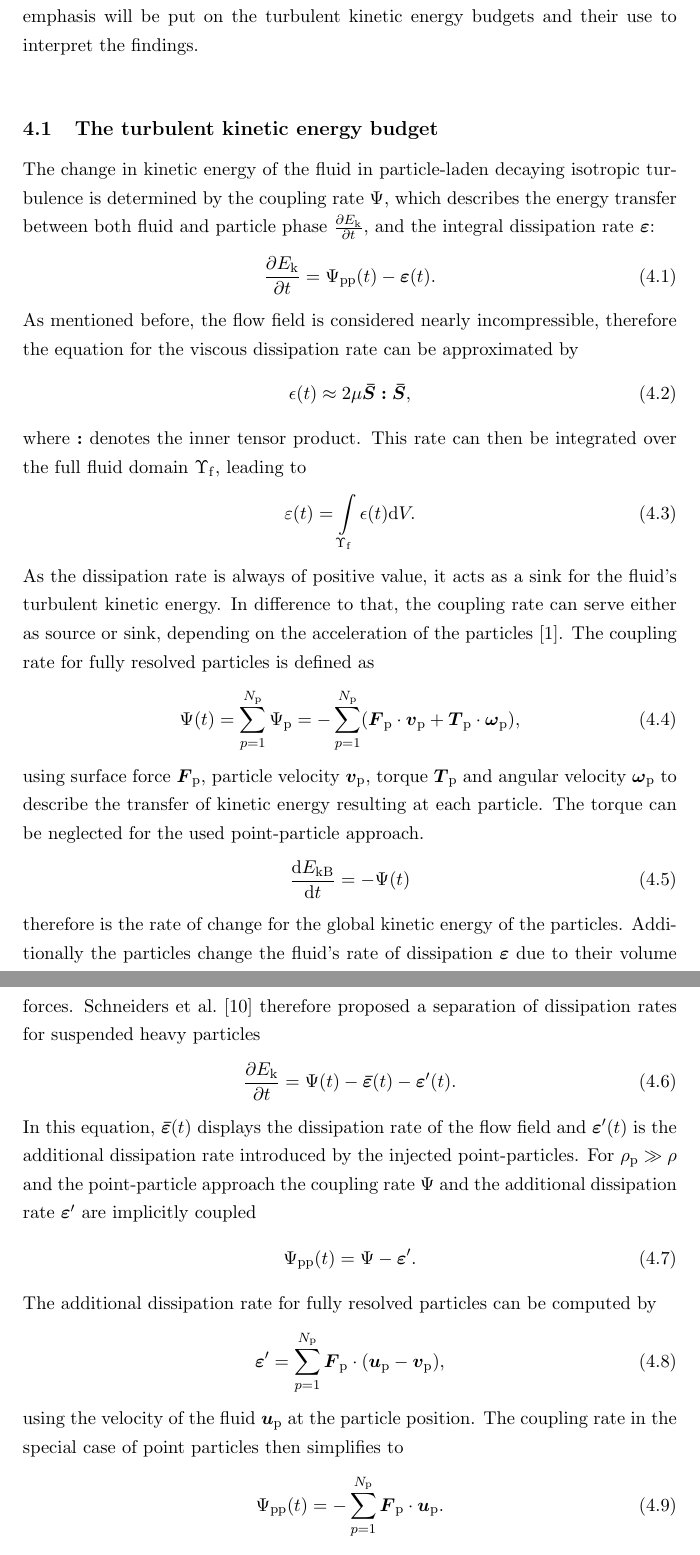
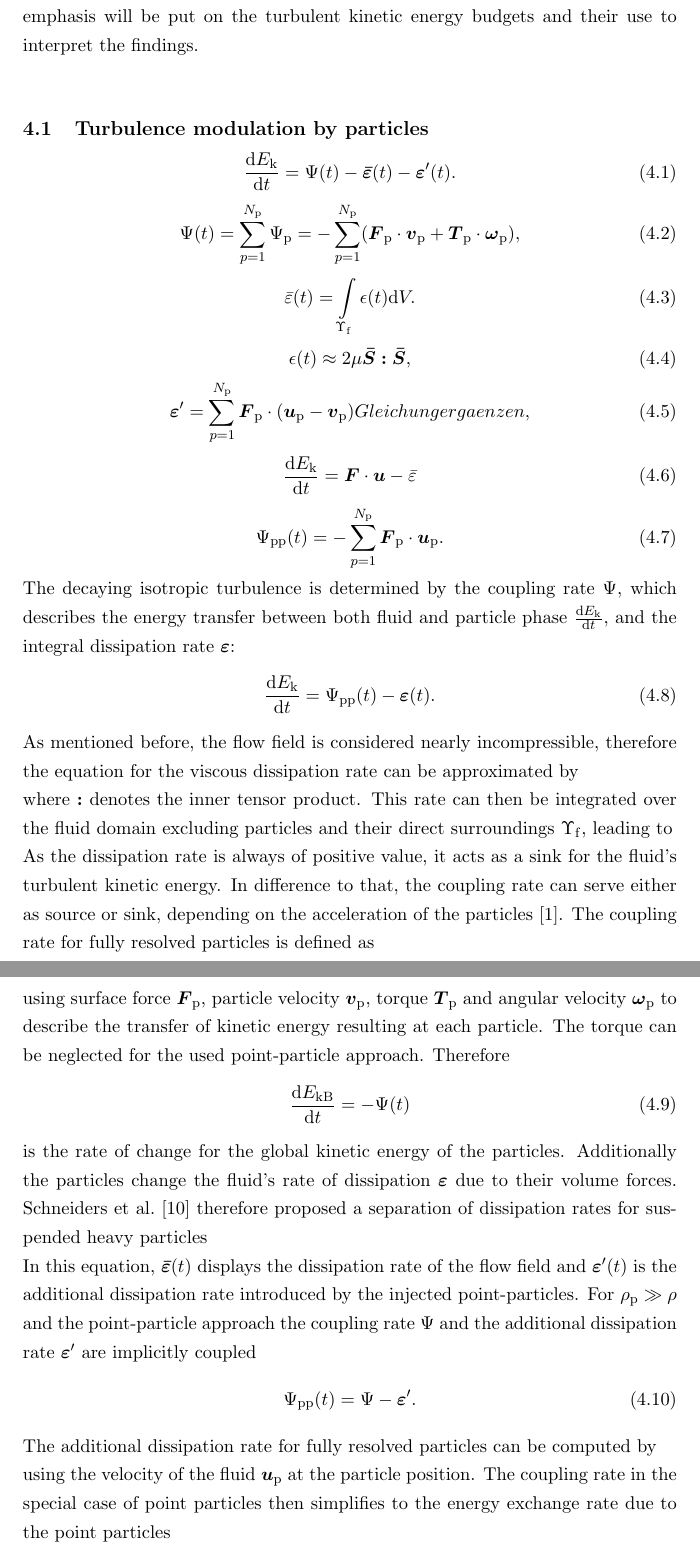
Before and after one commit to christiansoika/Projektarbeit, a LaTeX document (TeX/Projektarbeit.tex): two parts of pages 15 and 16 of 23, joined at a grey line, cut so that both start at the same text. Compiled offline with pdfLaTeX.

Commit message:
Kinetic Energy Budgets

```diff
--- a/TeX/Projektarbeit.tex
+++ b/TeX/Projektarbeit.tex
@@ -440,46 +440,54 @@ The tool is capable of simulating finite-volume flows of compressible fluids. In
 \section{Results}
 In this section, the properties and results of the DNS and LES of particle-laden decaying isotropic turbulence which have been carried out will be presented. An additional test to find out which CPP-factor could be used is presented. Special emphasis will be put on the turbulent kinetic energy budgets and their use to interpret the findings.
 \newline
-\subsection{The turbulent kinetic energy budget}
-The change in kinetic energy of the fluid in particle-laden decaying isotropic turbulence is determined by the coupling rate $\Psi$, which describes the energy transfer between both fluid and particle phase $\frac{\partial E_\mathrm{k}}{\partial t}$, and the integral dissipation rate $\vec{\varepsilon}$:
+\subsection{Turbulence modulation by particles}
 \begin{equation}
-\frac{\partial E_\mathrm{k}}{\partial t} = \Psi_\mathrm{pp} (t) - \vec{\varepsilon} (t).
+\frac{\mathrm{d} E_\mathrm{k}}{\mathrm{d} t} = \Psi (t) - \vec{\bar{\varepsilon}} (t) - \vec{\varepsilon}' (t).
 \end{equation}
-As mentioned before, the flow field is considered nearly incompressible, therefore the equation  for the viscous dissipation rate can be approximated by
+\begin{equation}
+\Psi (t) = \sum_{p=1}^{N_\mathrm{p}} \Psi_\mathrm{p}= - \sum_{p=1}^{N_\mathrm{p}} (\vec{F}_\mathrm{p} \cdot \vec{v}_\mathrm{p} + \vec{T}_\mathrm{p} \cdot \vec{\omega}_\mathrm{p}),
+\end{equation}
+\begin{equation}
+\bar\varepsilon (t) = \int\limits_{\Upsilon_\mathrm{f}} \epsilon(t) \mathrm{d}V.
+\end{equation}
 \begin{equation}
  \epsilon (t) \approx 2 \mu \vec{\bar{S}}\vec{:}\vec{\bar{S}},
 \end{equation}
-where $\vec{:}$ denotes the inner tensor product. This rate can then be integrated over the full fluid domain $\Upsilon_\mathrm{f}$, leading to
 \begin{equation}
-\varepsilon (t) = \int\limits_{\Upsilon_\mathrm{f}} \epsilon(t) \mathrm{d}V.
+	\vec{\varepsilon}' = \sum_{p=1}^{N_\mathrm{p}} \vec{F}_\mathrm{p} \cdot (\vec{u}_\mathrm{p}-\vec{v}_\mathrm{p}) Gleichung ergaenzen,
 \end{equation}
+\begin{equation}
+	\frac{\mathrm{d} E_\mathrm{k}}{\mathrm{d} t} = \vec{F} \cdot \vec{u} - \bar{\varepsilon}
+\end{equation}
+\begin{equation}
+\Psi_\mathrm{pp} (t) = - \sum_{p=1}^{N_\mathrm{p}} \vec{F}_\mathrm{p} \cdot \vec{u}_\mathrm{p}.
+\end{equation}
+The decaying isotropic turbulence is determined by the coupling rate $\Psi$, which describes the energy transfer between both fluid and particle phase $\frac{\mathrm{d} E_\mathrm{k}}{\mathrm{d} t}$, and the integral dissipation rate $\vec{\varepsilon}$:
+\begin{equation}
+\frac{\mathrm{d} E_\mathrm{k}}{\mathrm{d} t} = \Psi_\mathrm{pp} (t) - \vec{\varepsilon} (t).
+\end{equation}
+As mentioned before, the flow field is considered nearly incompressible, therefore the equation  for the viscous dissipation rate can be approximated by
+\newline
+where $\vec{:}$ denotes the inner tensor product. This rate can then be integrated over the fluid domain excluding particles and their direct surroundings $\Upsilon_\mathrm{f}$, leading to
+\newline
 As the dissipation rate is always of positive value, it acts as a sink for the fluid's turbulent kinetic energy. In difference to that, the coupling rate can serve either as source or sink, depending on the acceleration of the particles \cite{mechanismsoftwowaycoupling}. The coupling rate for fully resolved particles is defined as
-\begin{equation}
-\Psi (t) = \sum_{p=1}^{N_\mathrm{p}} \Psi_\mathrm{p}= - \sum_{p=1}^{N_\mathrm{p}} (\vec{F}_\mathrm{p} \cdot \vec{v}_\mathrm{p} + \vec{T}_\mathrm{p} \cdot \vec{\omega}_\mathrm{p}),
-\end{equation}
-using surface force $\vec{F}_\mathrm{p}$, particle velocity $\vec{v}_\mathrm{p}$, torque $\vec{T}_\mathrm{p}$ and angular velocity $\vec{\omega}_\mathrm{p}$ to describe the transfer of kinetic energy resulting at each particle. The torque can be neglected for the used point-particle approach.
+\newline
+using surface force $\vec{F}_\mathrm{p}$, particle velocity $\vec{v}_\mathrm{p}$, torque $\vec{T}_\mathrm{p}$ and angular velocity $\vec{\omega}_\mathrm{p}$ to describe the transfer of kinetic energy resulting at each particle. The torque can be neglected for the used point-particle approach. Therefore
 \begin{equation}
 \frac{\mathrm{d}E_\mathrm{kB}}{\mathrm{d}t} = - \Psi (t)
 \end{equation}
-therefore is the rate of change for the global kinetic energy of the particles.
+is the rate of change for the global kinetic energy of the particles.
 Additionally the particles change the fluid's rate of dissipation $\vec{\varepsilon}$ due to their volume forces.
 Schneiders et al. \cite{schneiders2017} therefore proposed a separation of dissipation rates for suspended heavy particles
-\begin{equation}
-\frac{\partial E_\mathrm{k}}{\partial t} = \Psi (t) - \vec{\bar{\varepsilon}} (t) - \vec{\varepsilon}' (t).
-\end{equation}
+\newline
 In this equation, $\vec{\bar{\varepsilon}} (t)$ displays the dissipation rate of the flow field and $\vec{\varepsilon}' (t)$ is the additional dissipation rate introduced by the injected point-particles. For $\rho_\mathrm{p} \gg \rho$ and the point-particle approach the coupling rate $\Psi$ and the additional dissipation rate $\vec{\varepsilon}'$ are implicitly coupled
 \begin{equation}
 \Psi_\mathrm{pp} (t) = \Psi -\vec{\varepsilon}'.
 \end{equation}
 The additional dissipation rate for fully resolved particles can be computed by
-\begin{equation}
-	\vec{\varepsilon}' = \sum_{p=1}^{N_\mathrm{p}} \vec{F}_\mathrm{p} \cdot (\vec{u}_\mathrm{p}-\vec{v}_\mathrm{p}),
-\end{equation}
+\newline
 using the velocity of the fluid $\vec{u}_\mathrm{p}$ at the particle position.
-The coupling rate in the special case of point particles then simplifies to
-\begin{equation}
-\Psi_\mathrm{pp} (t) = - \sum_{p=1}^{N_\mathrm{p}} \vec{F}_\mathrm{p} \cdot \vec{u}_\mathrm{p}.
-\end{equation}
+The coupling rate in the special case of point particles then simplifies to the energy exchange rate due to the point particles
 \newline\subsection{Simulation setup}
 All cases were simulated on a cubic domain and a Cartesian grid using different grid refinement levels. For the LES-cases $64^3$, $96^3$ and $128^3$ are employed, hence the need to model smaller scales with SGS-models, which have already been validated in \cite{ValidationOfParticleLadenLargeEddySimulationUsingHPCSystems}. For a DNS, $256^3$ cells are necessary to resolve all scales.
 \newline
```
Also changed, not shown: TeX/Projektarbeit.pdf.
